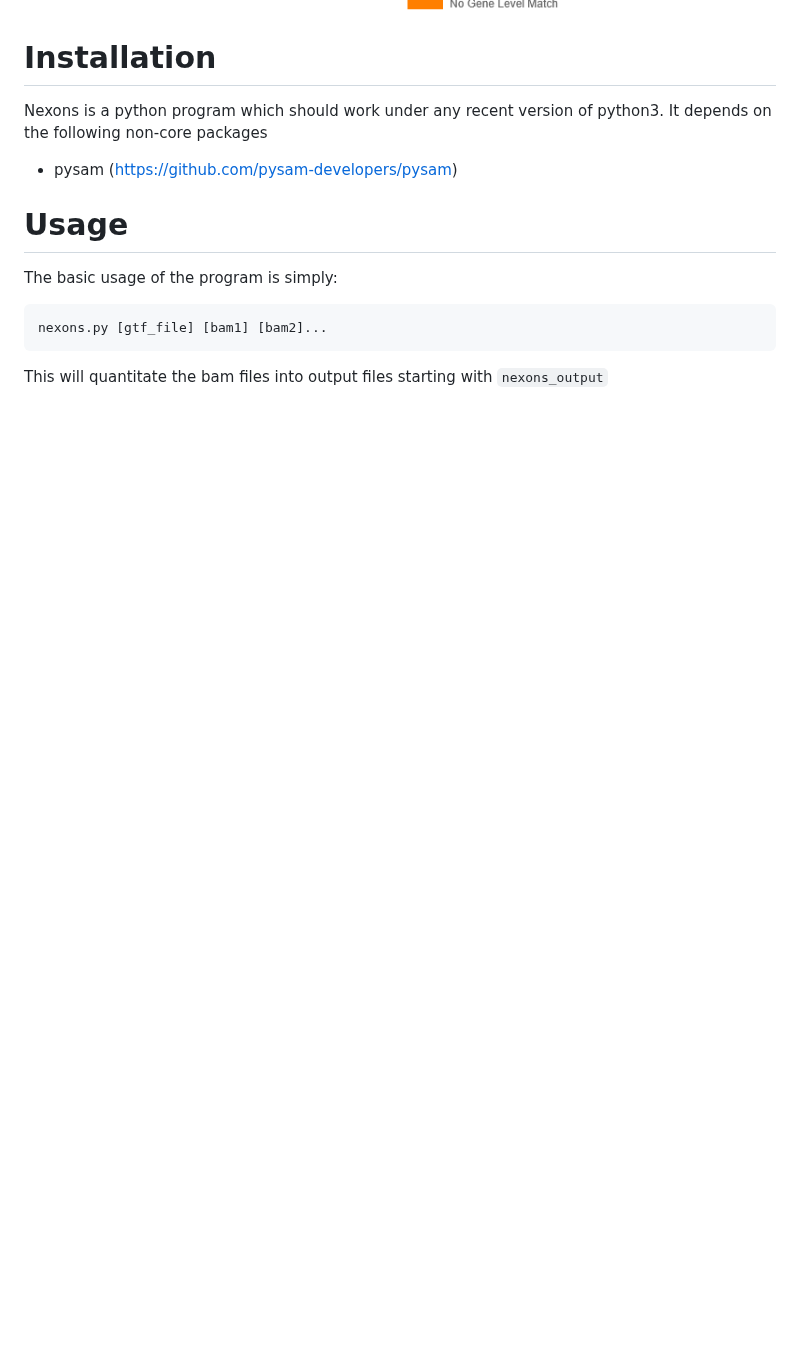
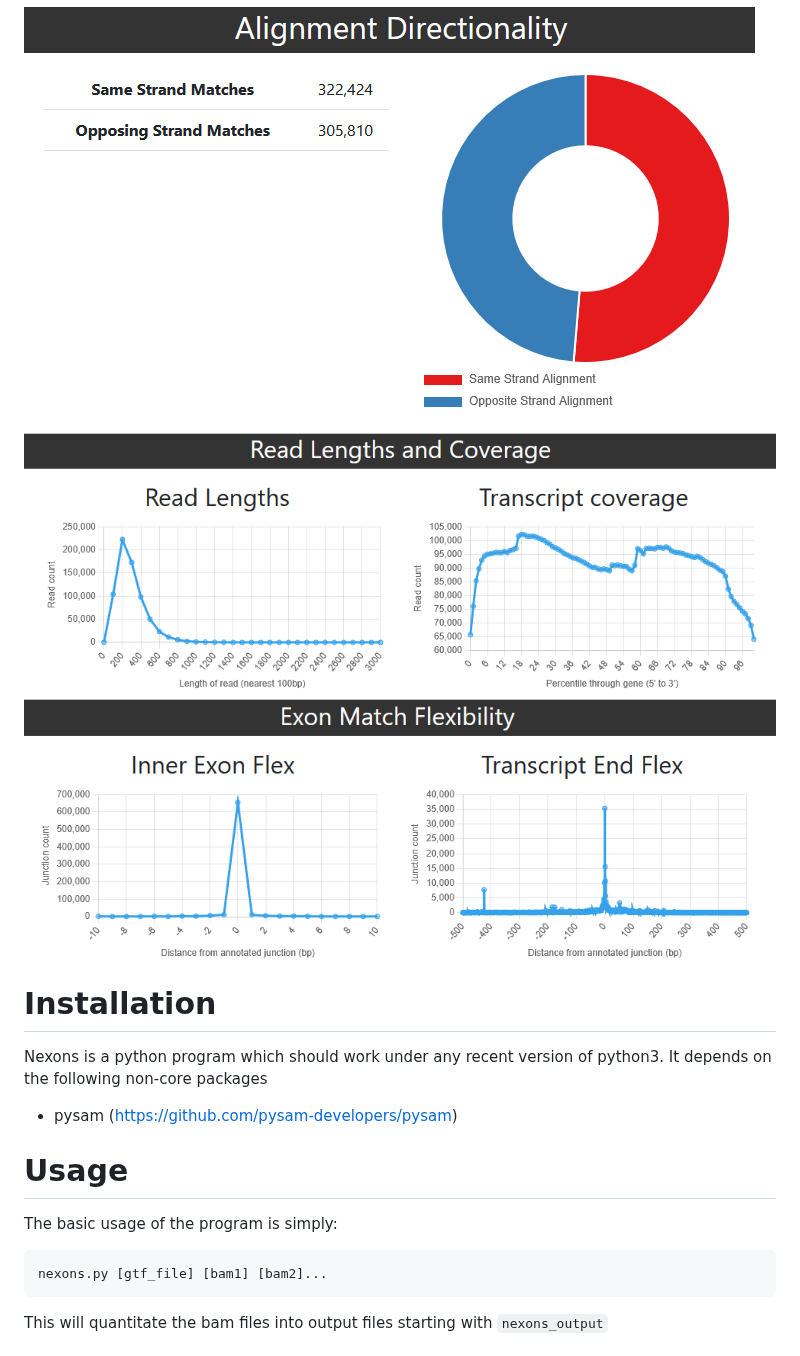
Before and after one commit to s-andrews/nexons, a Markdown page: README.md, the part around the change. GitHub-like rendering; pictures changed too: images/alignment_directionality.png (added), images/alignment_fate.png, images/exon_flex.png (added); blank space fills up the shorter version.

Commit message:
Updated screenshots!

```diff
--- a/README.md
+++ b/README.md
@@ -5,6 +5,9 @@ Nexons is a program to quantitate RNA-Seq data from nanopore sequencing runs.  I
 
 ![Read Fate](https://raw.githubusercontent.com/s-andrews/nexons/refs/heads/master/images/read_fate.png)
 ![Alignment Fate](https://raw.githubusercontent.com/s-andrews/nexons/refs/heads/master/images/alignment_fate.png)
+![Alignment Directionality](https://raw.githubusercontent.com/s-andrews/nexons/refs/heads/master/images/alignment_directionality.png)
+![Read Length and Coverage](https://raw.githubusercontent.com/s-andrews/nexons/refs/heads/master/images/read_length_and_coverage.png)
+![Exon Flex](https://raw.githubusercontent.com/s-andrews/nexons/refs/heads/master/images/exon_flex.png)
 
 # Installation
 Nexons is a python program which should work under any recent version of python3.  It depends on the following non-core packages
```
Also changed, not shown: images/read_fate.png.
